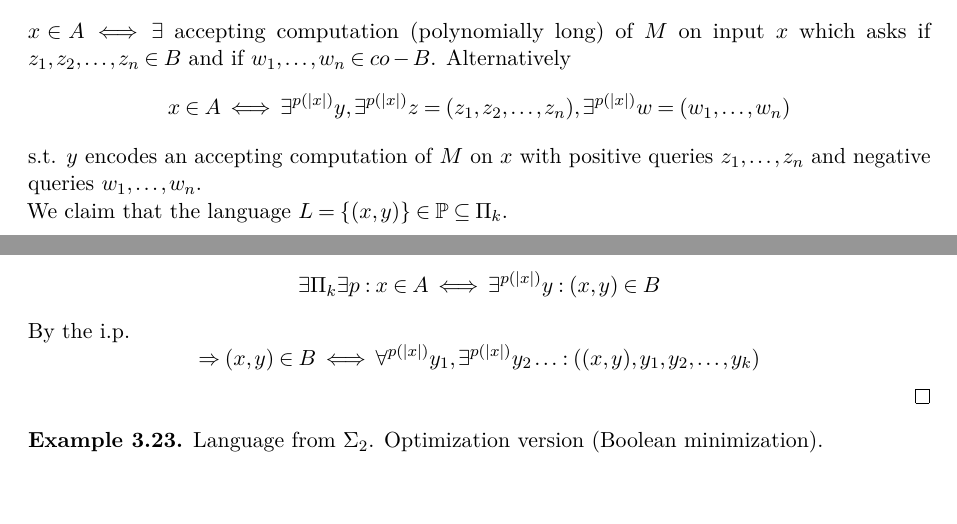
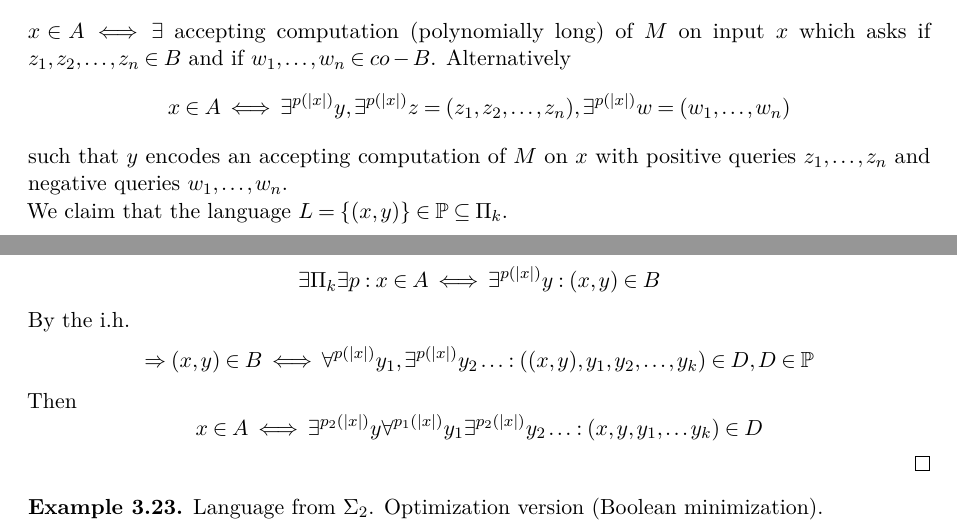
Before and after one commit to karlov/NTIN063, a LaTeX document (src/main.tex, which reads src/prednasky/04_prednaska.tex): two parts of pages 19 and 20 of 53, joined at a grey line, cut so that both start at the same text, the shorter picture padded with empty space. Compiled offline with pdfLaTeX.

Commit message:
fixed 3.22 proof

```diff
--- a/src/prednasky/04_prednaska.tex
+++ b/src/prednasky/04_prednaska.tex
@@ -79,7 +79,7 @@
 	$x \in A \iff \exists$ accepting computation (polynomially long) of $M$ on input $x$ which asks if $z_1, z_2, \ldots, z_n \in B$ and if $w_1, \ldots, w_n \in co-B$.
 	Alternatively
 	\[ x \in A \iff \exists^{p(|x|)} y, \exists^{p(|x|)} z = (z_1, z_2, \ldots, z_n), \exists^{p(|x|)} w = (w_1, \ldots, w_n)\]
-	s.t. $y$ encodes an accepting computation of $M$ on $x$ with positive queries $z_1, \ldots, z_n$ and negative queries $w_1, \ldots, w_n$.
+	such that $y$ encodes an accepting computation of $M$ on $x$ with positive queries $z_1, \ldots, z_n$ and negative queries $w_1, \ldots, w_n$.
 
 	We claim that the language $L = \{ (x, y) \} \in \TP \subseteq \Pi_k$.
 
@@ -118,9 +118,11 @@
 	$k \to k + 1$. Let $A \in \Sigma_{k + 1} = \exists \Pi_k$.
 	Then
 	\[ \exists \Pi_k \exists p: x \in A \iff \exists^{p(|x|)} y: (x,y) \in B \]
-	By the i.p.
+	By the i.h.
 	% todo finish, 4th lecture
-	\[ \Rightarrow (x,y) \in B \iff \forall^{p(|x|)} y_1, \exists^{p(|x|)} y_2 \ldots : ((x,y), y_1, y_2, \ldots, y_k) \]
+	\[ \Rightarrow (x,y) \in B \iff \forall^{p(|x|)} y_1, \exists^{p(|x|)} y_2 \ldots : ((x,y), y_1, y_2, \ldots, y_k) \in D, D \in \TP \]
+	Then
+	\[ x \in A \iff \exists^{p_2(|x|)} y \forall^{p_1(|x|)} y_1 \exists^{p_2(|x|)} y_2 \ldots :(x, y, y_1, \ldots y_k) \in D \]
 \end{proof}
 
 \begin{example}
```
Also changed, not shown: complexity.pdf.
